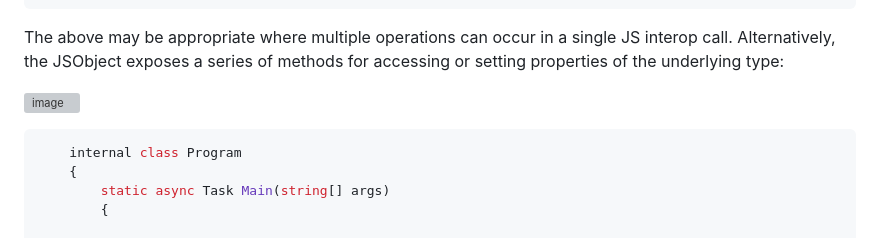
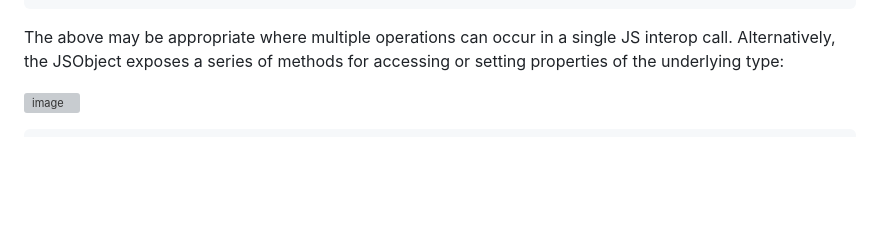
Before and after one commit to SerratedSharp/CSharpWasmRecipes, a Markdown page: README.md, the part around the change printed below. Rendered like a GitHub page; blank space fills up the shorter version; grey boxes are pictures that could not be loaded.

Commit message:
Undo syntax testing

````diff
--- a/README.md
+++ b/README.md
@@ -189,11 +189,6 @@ The above may be appropriate where multiple operations can occur in a single JS
 ![image](https://github.com/SerratedSharp/CSharpWasmRecipes/assets/97156524/e24684e6-12be-4ab0-b972-f6e7a47d6bcb)
 
 ```C#
-    internal class Program
-    {
-        static async Task Main(string[] args)
-        {
-
 JSObject jsObj = JSObjectExample.GetJsonAsJSObject(
     """
     {
````
Also changed, not shown: other parts of README.md (+0 -2 lines).
